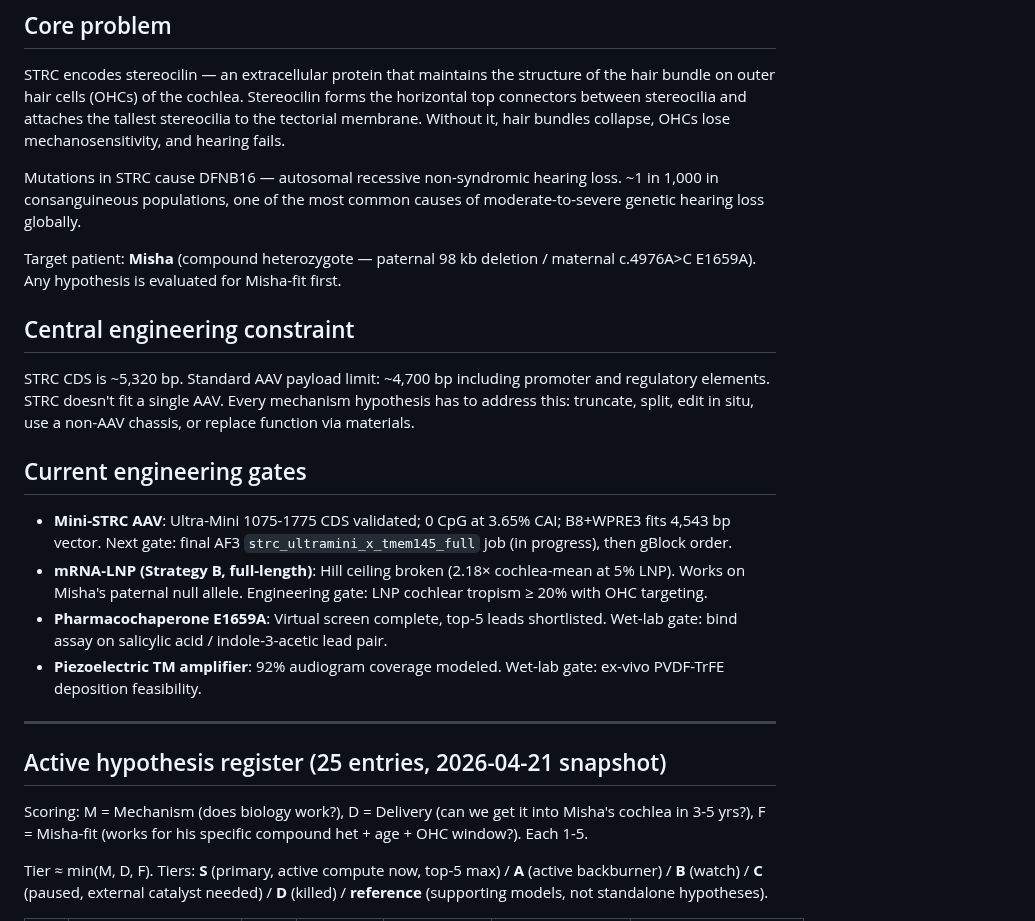
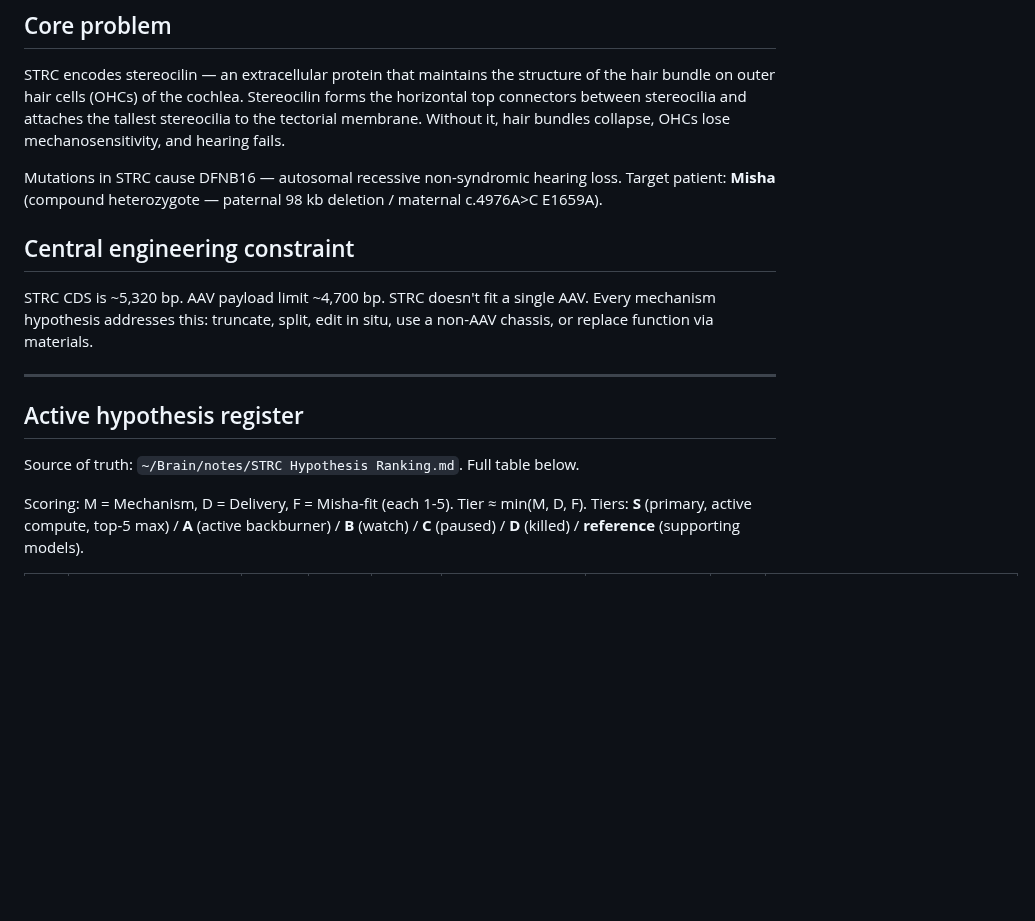
Before and after one commit to lyfar/strc-research, a Markdown page: PROBLEM.md, the part around one of its changes. Drawn GitHub-style; blank space fills up the shorter version.

```diff
--- a/PROBLEM.md
+++ b/PROBLEM.md
@@ -10,26 +10,18 @@
 
 STRC encodes stereocilin — an extracellular protein that maintains the structure of the hair bundle on outer hair cells (OHCs) of the cochlea. Stereocilin forms the horizontal top connectors between stereocilia and attaches the tallest stereocilia to the tectorial membrane. Without it, hair bundles collapse, OHCs lose mechanosensitivity, and hearing fails.
 
-Mutations in STRC cause DFNB16 — autosomal recessive non-syndromic hearing loss. ~1 in 1,000 in consanguineous populations, one of the most common causes of moderate-to-severe genetic hearing loss globally.
-
-Target patient: **Misha** (compound heterozygote — paternal 98 kb deletion / maternal c.4976A>C E1659A). Any hypothesis is evaluated for Misha-fit first.
+Mutations in STRC cause DFNB16 — autosomal recessive non-syndromic hearing loss. Target patient: **Misha** (compound heterozygote — paternal 98 kb deletion / maternal c.4976A>C E1659A).
 
 ## Central engineering constraint
 
-STRC CDS is ~5,320 bp. Standard AAV payload limit: ~4,700 bp including promoter and regulatory elements. STRC doesn't fit a single AAV. Every mechanism hypothesis has to address this: truncate, split, edit in situ, use a non-AAV chassis, or replace function via materials.
-
-## Current engineering gates
-
-- **Mini-STRC AAV**: Ultra-Mini 1075-1775 CDS validated; 0 CpG at 3.65% CAI; B8+WPRE3 fits 4,543 bp vector. Next gate: final AF3 `strc_ultramini_x_tmem145_full` job (in progress), then gBlock order.
-- **mRNA-LNP (Strategy B, full-length)**: Hill ceiling broken (2.18× cochlea-mean at 5% LNP). Works on Misha's paternal null allele. Engineering gate: LNP cochlear tropism ≥ 20% with OHC targeting.
-- **Pharmacochaperone E1659A**: Virtual screen complete, top-5 leads shortlisted. Wet-lab gate: bind assay on salicylic acid / indole-3-acetic lead pair.
-- **Piezoelectric TM amplifier**: 92% audiogram coverage modeled. Wet-lab gate: ex-vivo PVDF-TrFE deposition feasibility.
+STRC CDS is ~5,320 bp. AAV payload limit ~4,700 bp. STRC doesn't fit a single AAV. Every mechanism hypothesis addresses this: truncate, split, edit in situ, use a non-AAV chassis, or replace function via materials.
 
 ---
 
-## Active hypothesis register (25 entries, 2026-04-21 snapshot)
+## Active hypothesis register
 
-Scoring: M = Mechanism (does biology work?), D = Delivery (can we get it into Misha's cochlea in 3-5 yrs?), F = Misha-fit (works for his specific compound het + age + OHC window?). Each 1-5.
+Source of truth: `~/Brain/notes/STRC Hypothesis Ranking.md`. Full table below.
 
-Tier ≈ min(M, D, F). Tiers: **S** (primary, active compute now, top-5 max) / **A** (active backburner) / **B** (watch) / **C** (paused, external catalyst needed) / **D** (killed) / **reference** (supporting models, not standalone hypotheses).
+Scoring: M = Mechanism, D = Delivery, F = Misha-fit (each 1-5). Tier ≈ min(M, D, F).
+Tiers: **S** (primary, active compute, top-5 max) / **A** (active backburner) / **B** (watch) / **C** (paused) / **D** (killed) / **reference** (supporting models).
 
```
Also changed, not shown: other parts of PROBLEM.md (+46 -38 lines).
